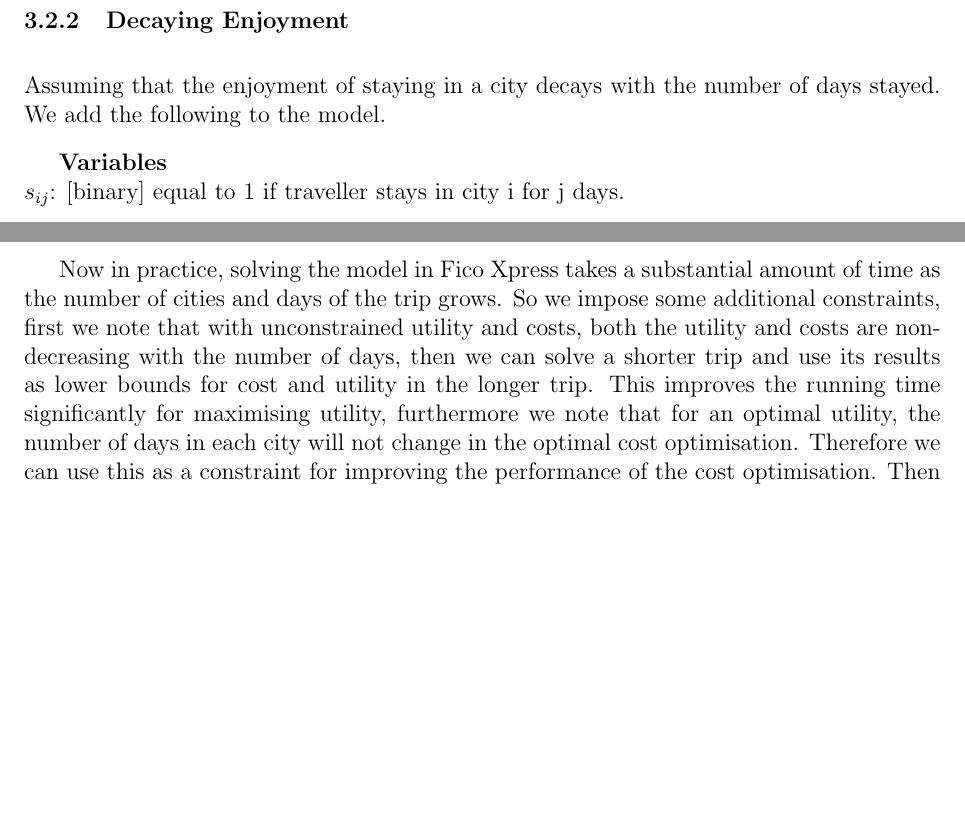
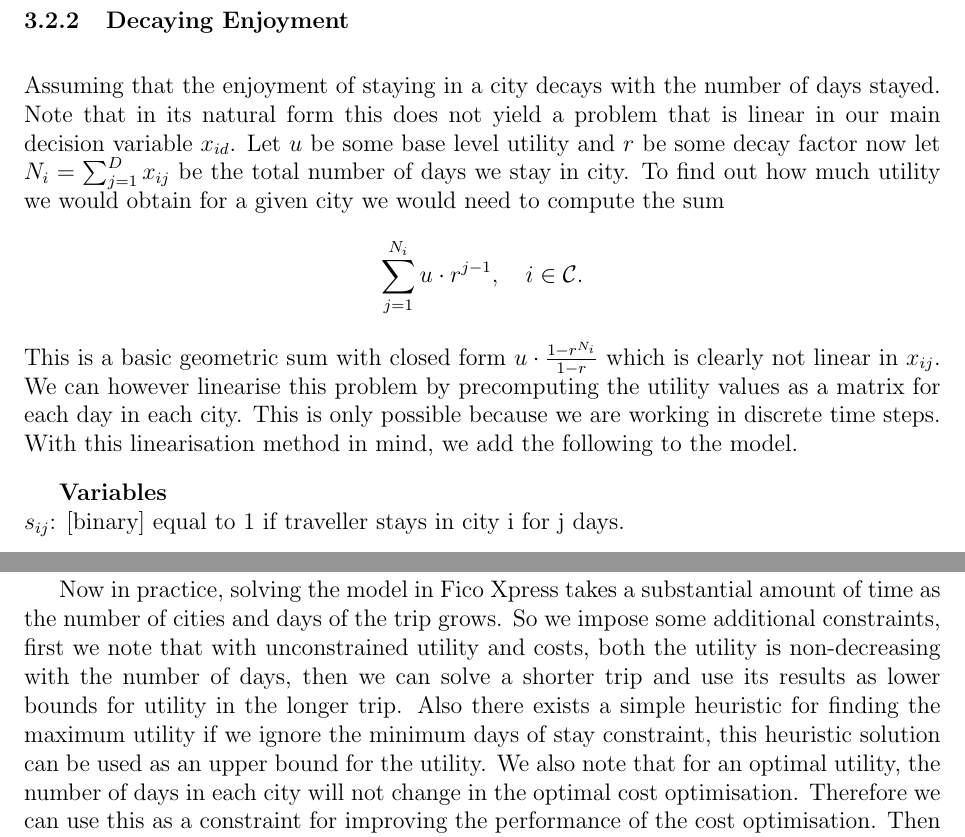
Before and after one commit to Shians/Optimisation-Project-2015, a LaTeX document (Report.tex): two parts of pages 9 and 10 of 22 before the commit and two parts of pages 9 and 11 of 23 after it, joined at a grey line, cut so that both start at the same text, the shorter picture padded with empty space. Compiled offline with pdfLaTeX.

Commit message:
Undid changes to Utility Decay section.... again
Accidentally wrote over Shian's stuff again. Fixed it

```diff
--- a/Report.tex
+++ b/Report.tex
@@ -270,7 +270,11 @@ The base model is a simple minimisation of cost during a trip through europe. It
 
 \newpage
 \subsubsection{Decaying Enjoyment}
-Assuming that the enjoyment of staying in a city decays with the number of days stayed. We add the following to the model.
+Assuming that the enjoyment of staying in a city decays with the number of days stayed. Note that in its natural form this does not yield a problem that is linear in our main decision variable $x_{id}$. Let $u$ be some base level utility and $r$ be some decay factor now let $N_i=\sum_{j=1}^D x_{ij}$ be the total number of days we stay in city. To find out how much utility we would obtain for a given city we would need to compute the sum
+\begin{equation*}
+	\sum\limits_{j=1}^{N_{i}} u \cdot r^{j-1}, \quad i \in \mathcal{C}.
+\end{equation*}
+This is a basic geometric sum with closed form $u \cdot \frac{1-r^{N_i}}{1-r}$ which is clearly not linear in $x_{ij}$. We can however linearise this problem by precomputing the utility values as a matrix for each day in each city. This is only possible because we are working in discrete time steps. With this linearisation method in mind, we add the following to the model.
 
 \textbf{Variables}\\
 $s_{ij}$: [binary] equal to 1 if traveller stays in city i for j days.\\
@@ -323,7 +327,7 @@ $s_{ij} \cdot j \leq \sum_{d=1}^{D} x_{id}$ & When trying to maximise utility th
 % $s_{ij} \cdot j \leq \sum_{d=1}^{D} x_{id}$ & When trying to maximise utility the program will try to set j to the highest value it can for each i because $u_{ij}$ is set up as the cumulative utility of staying in city $i$ for $j$ days. As a result this sets $s_{ij}$ 1 if we stay in city $i$ for $j$ days.\\
 % \end{tabular}\\
 
-Now in practice, solving the model in Fico Xpress takes a substantial amount of time as the number of cities and days of the trip grows. So we impose some additional constraints, first we note that with unconstrained utility and costs, both the utility and costs are non-decreasing with the number of days, then we can solve a shorter trip and use its results as lower bounds for cost and utility in the longer trip. This improves the running time significantly for maximising utility, furthermore we note that for an optimal utility, the number of days in each city will not change in the optimal cost optimisation. Therefore we can use this as a constraint for improving the performance of the cost optimisation. Then we can add the constraint
+Now in practice, solving the model in Fico Xpress takes a substantial amount of time as the number of cities and days of the trip grows. So we impose some additional constraints, first we note that with unconstrained utility and costs, both the utility is non-decreasing with the number of days, then we can solve a shorter trip and use its results as lower bounds for utility in the longer trip. Also there exists a simple heuristic for finding the maximum utility if we ignore the minimum days of stay constraint, this heuristic solution can be used as an upper bound for the utility. We also note that for an optimal utility, the number of days in each city will not change in the optimal cost optimisation. Therefore we can use this as a constraint for improving the performance of the cost optimisation. Then we can add the constraint
 \begin{align*}
 	\sum\limits_{j=1}^D s_{ij} &= (\sum\limits_{j=1}^D s_{ij})_{optimal} & \forall i \in C.
 \end{align*}
```
Also changed, not shown: Report.tex (2 more changed lines).
